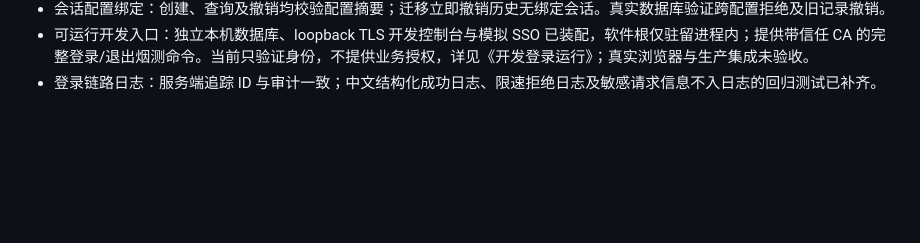
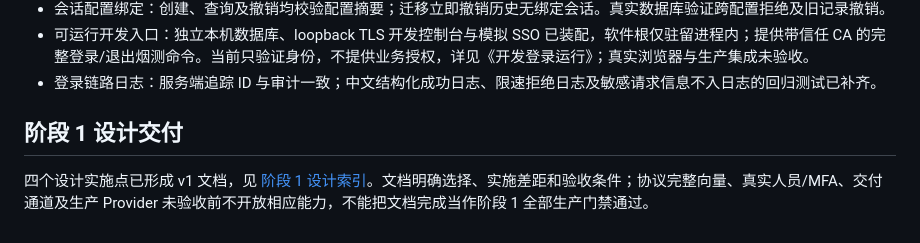
Before and after one commit to ex-business/ex-keygate, a Markdown page: docs/实施计划.md, the part around the change. Drawn GitHub-style; blank space fills up the shorter version.

```diff
--- a/docs/实施计划.md
+++ b/docs/实施计划.md
@@ -68,3 +68,7 @@
 - 会话配置绑定：创建、查询及撤销均校验配置摘要；迁移立即撤销历史无绑定会话。真实数据库验证跨配置拒绝及旧记录撤销。
 - 可运行开发入口：独立本机数据库、loopback TLS 开发控制台与模拟 SSO 已装配，软件根仅驻留进程内；提供带信任 CA 的完整登录/退出烟测命令。当前只验证身份，不提供业务授权，详见《开发登录运行》；真实浏览器与生产集成未验收。
 - 登录链路日志：服务端追踪 ID 与审计一致；中文结构化成功日志、限速拒绝日志及敏感请求信息不入日志的回归测试已补齐。
+
+## 阶段 1 设计交付
+
+四个设计实施点已形成 v1 文档，见 [阶段 1 设计索引](阶段1/README.md)。文档明确选择、实施差距和验收条件；协议完整向量、真实人员/MFA、交付通道及生产 Provider 未验收前不开放相应能力，不能把文档完成当作阶段 1 全部生产门禁通过。
```
Also changed, not shown: docs/阶段1/04-数据与事务.md (added, +86 -0 lines), docs/阶段1/README.md (added, +35 -0 lines).
